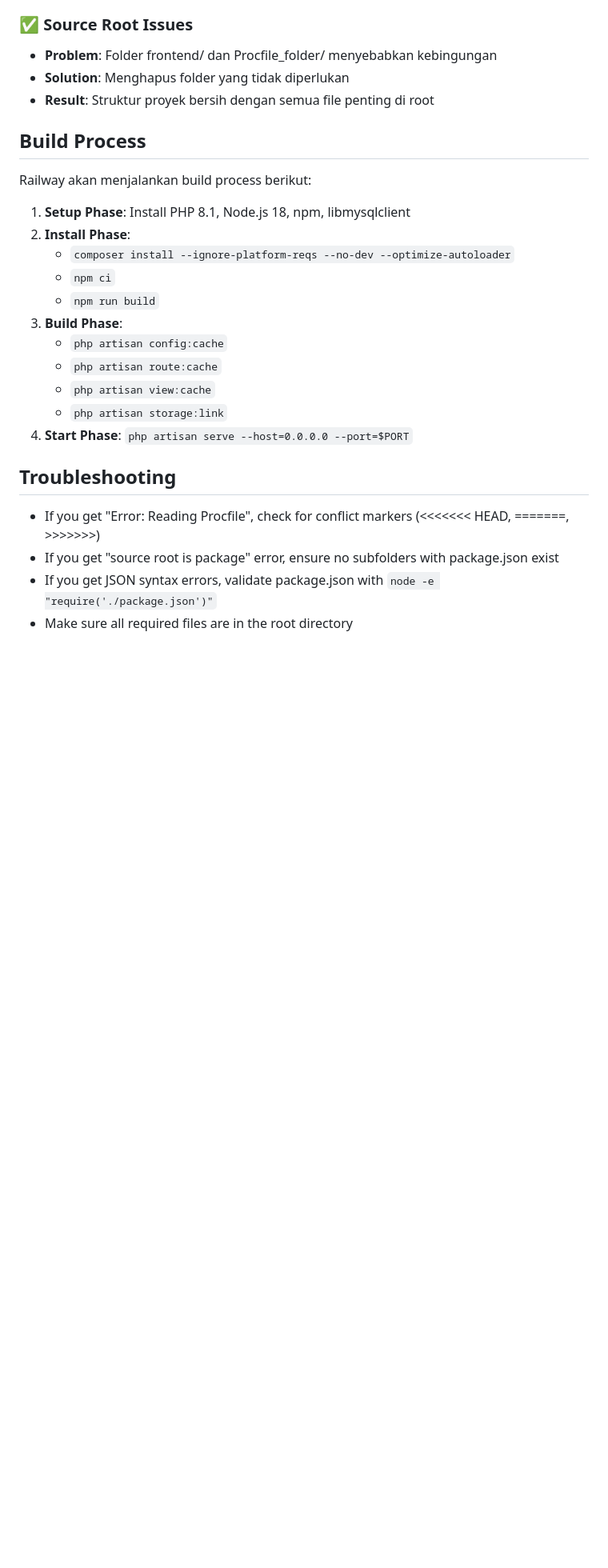
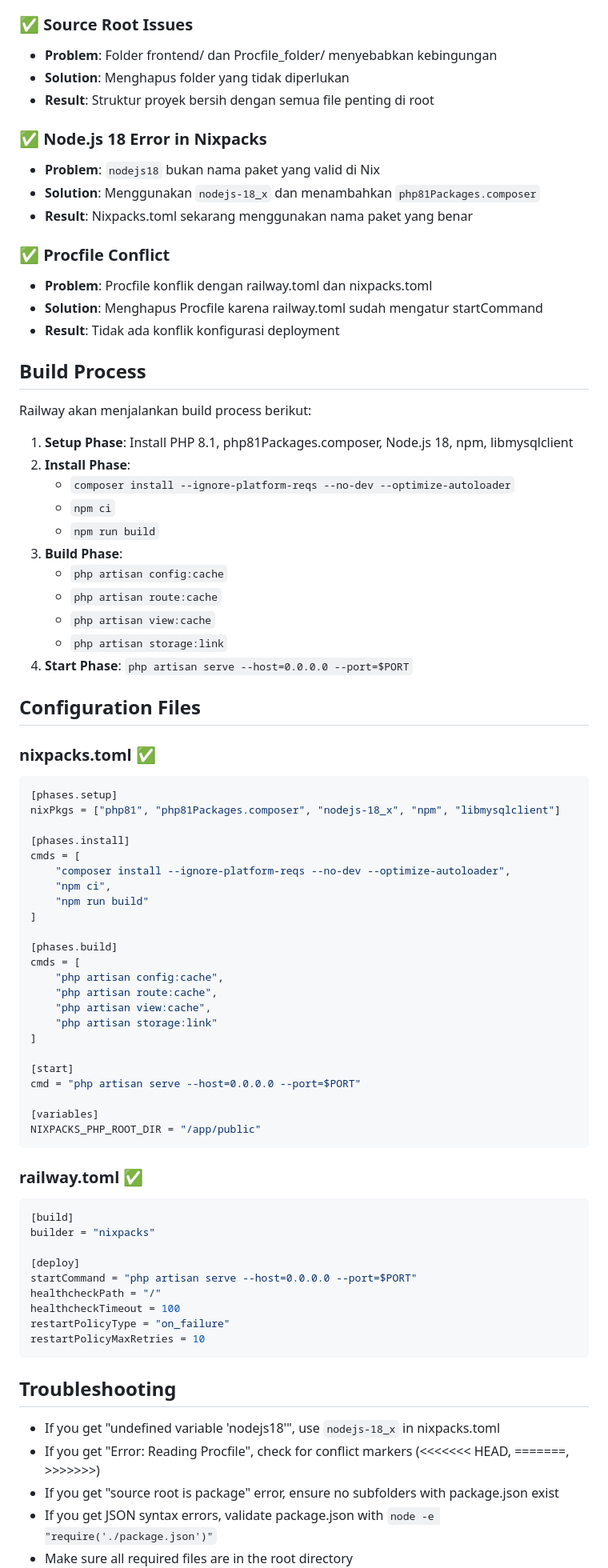
Before and after one commit to Voonaa/Sistem-Inventaris, a Markdown page: RAILWAY_ENV_CONFIG.md, the part around one of its changes. Shown at 80% size. Drawn GitHub-style; blank space fills up the shorter version.

Commit message:
Update Railway documentation with nodejs18 fix and configuration details

````diff
--- a/RAILWAY_ENV_CONFIG.md
+++ b/RAILWAY_ENV_CONFIG.md
@@ -81,11 +81,21 @@ FILESYSTEM_DISK=public
 - **Solution**: Menghapus folder yang tidak diperlukan
 - **Result**: Struktur proyek bersih dengan semua file penting di root
 
+### ✅ Node.js 18 Error in Nixpacks
+- **Problem**: `nodejs18` bukan nama paket yang valid di Nix
+- **Solution**: Menggunakan `nodejs-18_x` dan menambahkan `php81Packages.composer`
+- **Result**: Nixpacks.toml sekarang menggunakan nama paket yang benar
+
+### ✅ Procfile Conflict
+- **Problem**: Procfile konflik dengan railway.toml dan nixpacks.toml
+- **Solution**: Menghapus Procfile karena railway.toml sudah mengatur startCommand
+- **Result**: Tidak ada konflik konfigurasi deployment
+
 ## Build Process
 
 Railway akan menjalankan build process berikut:
 
-1. **Setup Phase**: Install PHP 8.1, Node.js 18, npm, libmysqlclient
+1. **Setup Phase**: Install PHP 8.1, php81Packages.composer, Node.js 18, npm, libmysqlclient
 2. **Install Phase**:
    - `composer install --ignore-platform-reqs --no-dev --optimize-autoloader`
    - `npm ci`
@@ -97,8 +107,51 @@ Railway akan menjalankan build process berikut:
    - `php artisan storage:link`
 4. **Start Phase**: `php artisan serve --host=0.0.0.0 --port=$PORT`
 
+## Configuration Files
+
+### nixpacks.toml ✅
+```toml
+[phases.setup]
+nixPkgs = ["php81", "php81Packages.composer", "nodejs-18_x", "npm", "libmysqlclient"]
+
+[phases.install]
+cmds = [
+    "composer install --ignore-platform-reqs --no-dev --optimize-autoloader",
+    "npm ci",
+    "npm run build"
+]
+
+[phases.build]
+cmds = [
+    "php artisan config:cache",
+    "php artisan route:cache",
+    "php artisan view:cache",
+    "php artisan storage:link"
+]
+
+[start]
+cmd = "php artisan serve --host=0.0.0.0 --port=$PORT"
+
+[variables]
+NIXPACKS_PHP_ROOT_DIR = "/app/public"
+```
+
+### railway.toml ✅
+```toml
+[build]
+builder = "nixpacks"
+
+[deploy]
+startCommand = "php artisan serve --host=0.0.0.0 --port=$PORT"
+healthcheckPath = "/"
+healthcheckTimeout = 100
+restartPolicyType = "on_failure"
+restartPolicyMaxRetries = 10
+```
+
 ## Troubleshooting
 
+- If you get "undefined variable 'nodejs18'", use `nodejs-18_x` in nixpacks.toml
 - If you get "Error: Reading Procfile", check for conflict markers (<<<<<<< HEAD, =======, >>>>>>>)
 - If you get "source root is package" error, ensure no subfolders with package.json exist
 - If you get JSON syntax errors, validate package.json with `node -e "require('./package.json')"`
````
Also changed, not shown: other parts of RAILWAY_ENV_CONFIG.md (+3 -2 lines).
